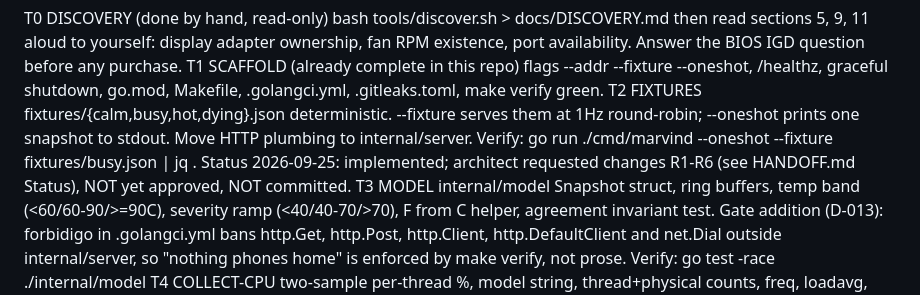
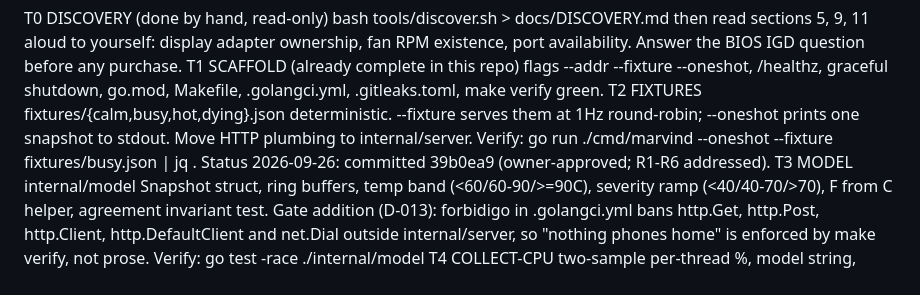
Before and after one commit to EGP67/marvin-panel, a Markdown page: TASKS.md, the part around the change. Drawn GitHub-style.

```diff
--- a/TASKS.md
+++ b/TASKS.md
@@ -10,8 +10,7 @@ T1  SCAFFOLD (already complete in this repo) flags --addr --fixture --oneshot, /
 T2  FIXTURES   fixtures/{calm,busy,hot,dying}.json deterministic. --fixture serves them at
     1Hz round-robin; --oneshot prints one snapshot to stdout. Move HTTP plumbing to
     internal/server. Verify: go run ./cmd/marvind --oneshot --fixture fixtures/busy.json | jq .
-    Status 2026-09-25: implemented; architect requested changes R1-R6 (see HANDOFF.md
-    Status), NOT yet approved, NOT committed.
+    Status 2026-09-26: committed 39b0ea9 (owner-approved; R1-R6 addressed).
 T3  MODEL      internal/model Snapshot struct, ring buffers, temp band (<60/60-90/>=90C),
     severity ramp (<40/40-70/>70), F from C helper, agreement invariant test.
     Gate addition (D-013): forbidigo in .golangci.yml bans http.Get, http.Post, http.Client,
```
Also changed, not shown: AGENTS.md (+1 -1 lines), HANDOFF.md (+3 -4 lines).
